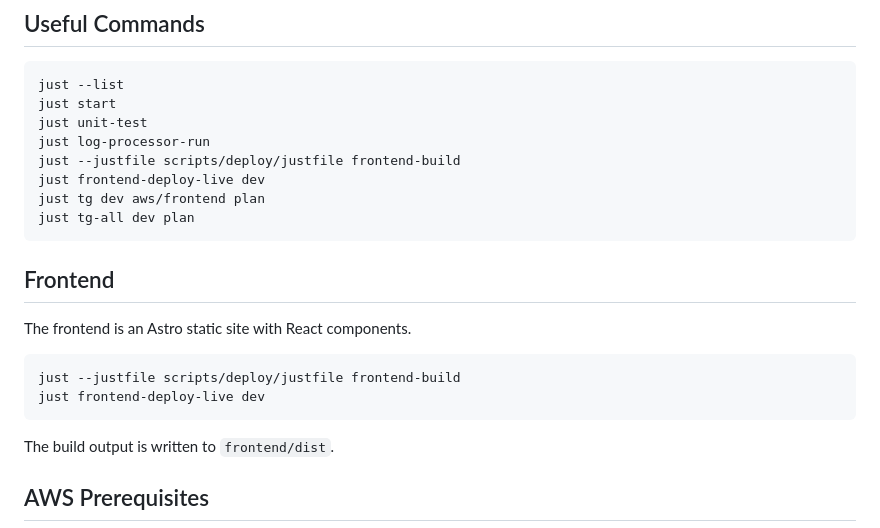
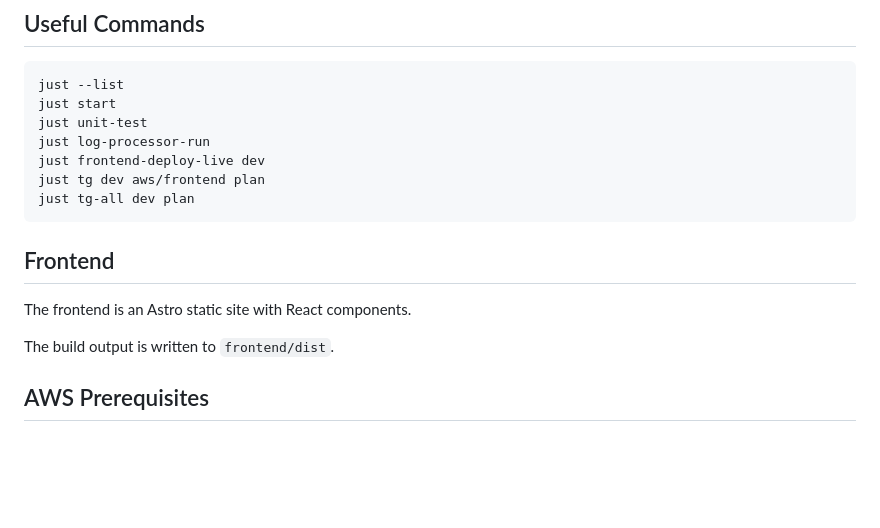
Before and after one commit to chrispsheehan/chrispsheehan.com, a Markdown page: README.md, the part around the change. Rendered like a GitHub page; blank space fills up the shorter version.

Commit message:
chore: readme tweak

````diff
--- a/README.md
+++ b/README.md
@@ -29,7 +29,6 @@ just --list
 just start
 just unit-test
 just log-processor-run
-just --justfile scripts/deploy/justfile frontend-build
 just frontend-deploy-live dev
 just tg dev aws/frontend plan
 just tg-all dev plan
@@ -38,11 +37,6 @@ just tg-all dev plan
 ## Frontend
 
 The frontend is an Astro static site with React components.
-
-```sh
-just --justfile scripts/deploy/justfile frontend-build
-just frontend-deploy-live dev
-```
 
 The build output is written to `frontend/dist`.
 
````
